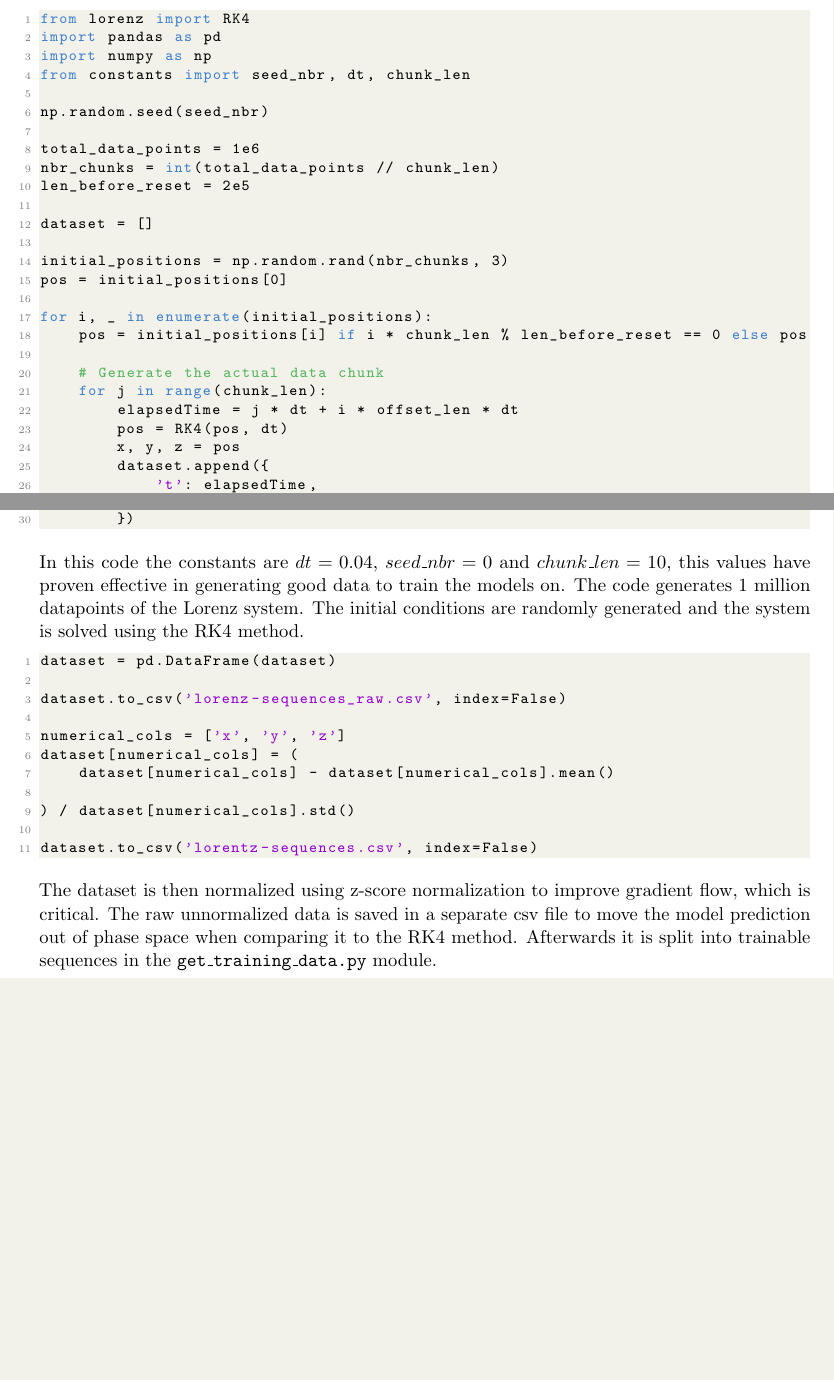
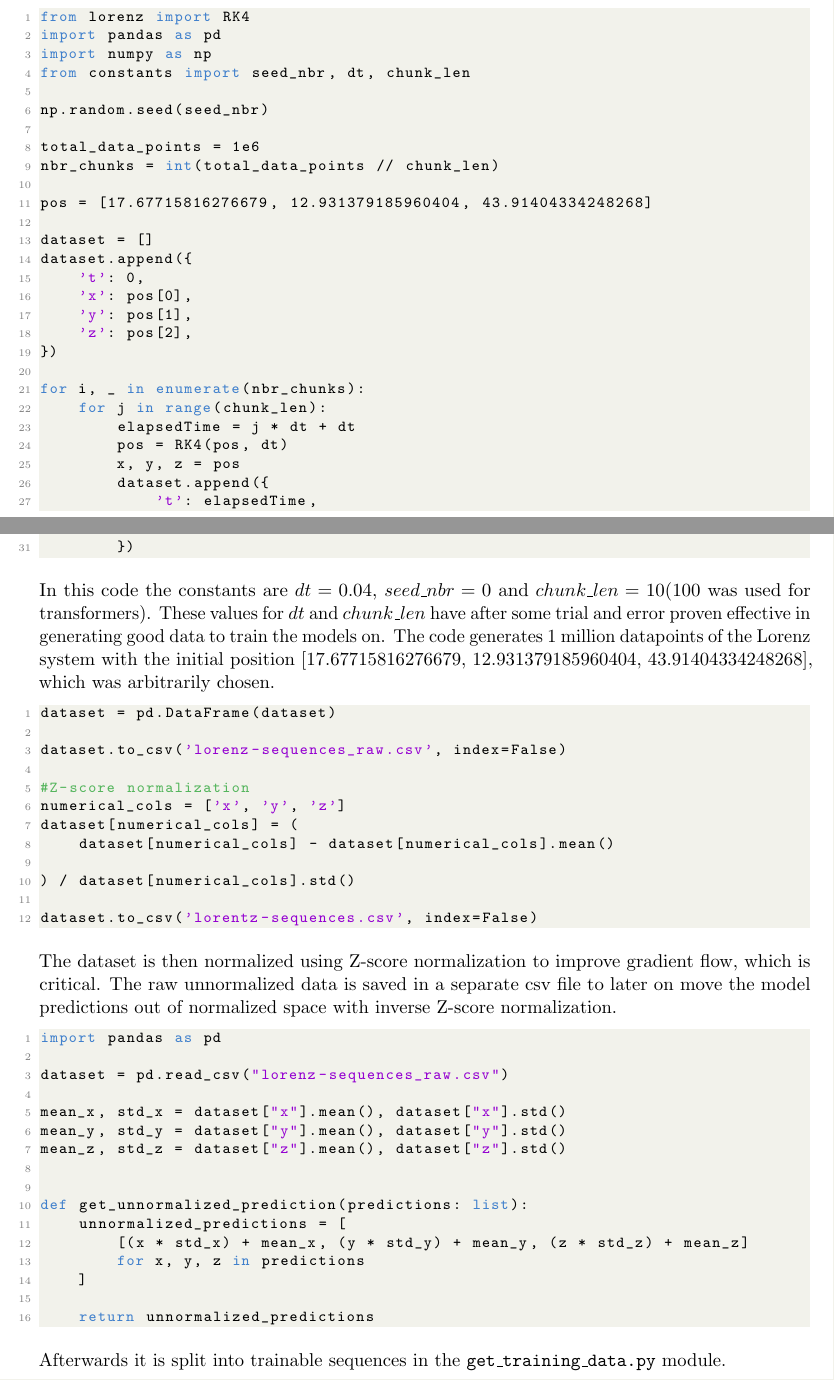
Before and after one commit to SebCodesTheWeb/lorenz-net, a LaTeX paper (main.tex): two parts of pages 11 and 12 of 24, joined at a grey line, cut so that both start at the same text, the shorter picture padded with empty space. Compiled offline with pdfLaTeX.

Commit message:
working on method

```diff
--- a/main.tex
+++ b/main.tex
@@ -360,19 +360,20 @@ np.random.seed(seed_nbr)
 
 total_data_points = 1e6
 nbr_chunks = int(total_data_points // chunk_len)
-len_before_reset = 2e5
+
+pos = [17.67715816276679, 12.931379185960404, 43.91404334248268]
 
 dataset = []
+dataset.append({
+    't': 0,
+    'x': pos[0],
+    'y': pos[1],
+    'z': pos[2],
+})
 
-initial_positions = np.random.rand(nbr_chunks, 3)
-pos = initial_positions[0]
-
-for i, _ in enumerate(initial_positions):
-    pos = initial_positions[i] if i * chunk_len % len_before_reset == 0 else pos
-
-    # Generate the actual data chunk
+for i, _ in enumerate(nbr_chunks):
     for j in range(chunk_len):
-        elapsedTime = j * dt + i * offset_len * dt
+        elapsedTime = j * dt + dt
         pos = RK4(pos, dt)
         x, y, z = pos
         dataset.append({
@@ -383,13 +384,14 @@ for i, _ in enumerate(initial_positions):
         })
 \end{lstlisting}
 
-In this code the constants are $dt = 0.04$, $seed\_nbr = 0$ and $chunk\_len = 10$, this values have proven effective in generating good data to train the models on. The code generates 1 million datapoints of the Lorenz system. The initial conditions are randomly generated and the system is solved using the RK4 method.
+In this code the constants are $dt = 0.04$, $seed\_nbr = 0$ and $chunk\_len = 10$(100 was used for transformers). These values for $dt$ and $chunk\_len$ have after some trial and error proven effective in generating good data to train the models on. The code generates 1 million datapoints of the Lorenz system with the initial position [17.67715816276679, 12.931379185960404, 43.91404334248268], which was arbitrarily chosen.
 
 \begin{lstlisting}
 dataset = pd.DataFrame(dataset)
 
 dataset.to_csv('lorenz-sequences_raw.csv', index=False)
 
+#Z-score normalization
 numerical_cols = ['x', 'y', 'z']
 dataset[numerical_cols] = (
     dataset[numerical_cols] - dataset[numerical_cols].mean()
@@ -399,7 +401,28 @@ dataset[numerical_cols] = (
 dataset.to_csv('lorentz-sequences.csv', index=False)
 \end{lstlisting}
 
-The dataset is then normalized using z-score normalization to improve gradient flow, which is critical. The raw unnormalized data is saved in a separate csv file to move the model prediction out of phase space when comparing it to the RK4 method. Afterwards it is split into trainable sequences in the \texttt{get\_training\_data.py} module.
+The dataset is then normalized using Z-score normalization to improve gradient flow, which is critical. The raw unnormalized data is saved in a separate csv file to later on move the model predictions out of normalized space with inverse Z-score normalization.
+
+\begin{lstlisting}
+import pandas as pd
+
+dataset = pd.read_csv("lorenz-sequences_raw.csv")
+
+mean_x, std_x = dataset["x"].mean(), dataset["x"].std()
+mean_y, std_y = dataset["y"].mean(), dataset["y"].std()
+mean_z, std_z = dataset["z"].mean(), dataset["z"].std()
+
+
+def get_unnormalized_prediction(predictions: list):
+    unnormalized_predictions = [
+        [(x * std_x) + mean_x, (y * std_y) + mean_y, (z * std_z) + mean_z]
+        for x, y, z in predictions
+    ]
+
+    return unnormalized_predictions
+\end{lstlisting}
+
+Afterwards it is split into trainable sequences in the \texttt{get\_training\_data.py} module.
 \begin{lstlisting}
 import pandas as pd
 import torch
```
Also changed, not shown: main.pdf, main.tex (2 more changed lines), 6 other files.
